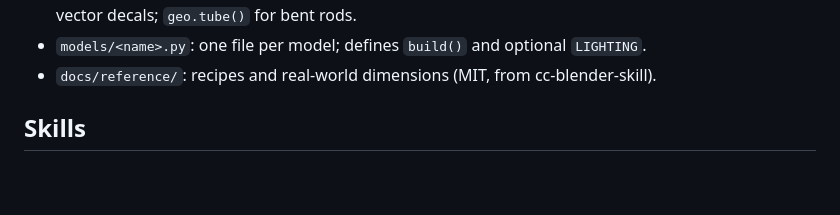
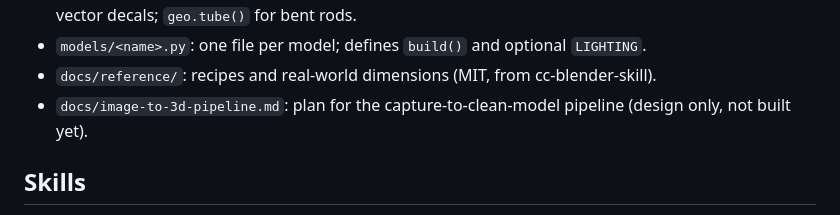
Before and after one commit to incri7/3d_doodle, a Markdown page: CLAUDE.md, the part around the change. Rendered like a GitHub page; blank space fills up the shorter version.

```diff
--- a/CLAUDE.md
+++ b/CLAUDE.md
@@ -37,6 +37,8 @@ Output in `output/<model>/`: `hero.png`, `views.png` (front/right/back/top),
   `geo.flat_shape()` for vector decals; `geo.tube()` for bent rods.
 - `models/<name>.py`: one file per model; defines `build()` and optional `LIGHTING`.
 - `docs/reference/`: recipes and real-world dimensions (MIT, from cc-blender-skill).
+- `docs/image-to-3d-pipeline.md`: plan for the capture-to-clean-model pipeline
+  (design only, not built yet).
 
 ## Skills
 
```
Also changed, not shown: docs/image-to-3d-pipeline.md (added, +359 -0 lines).
